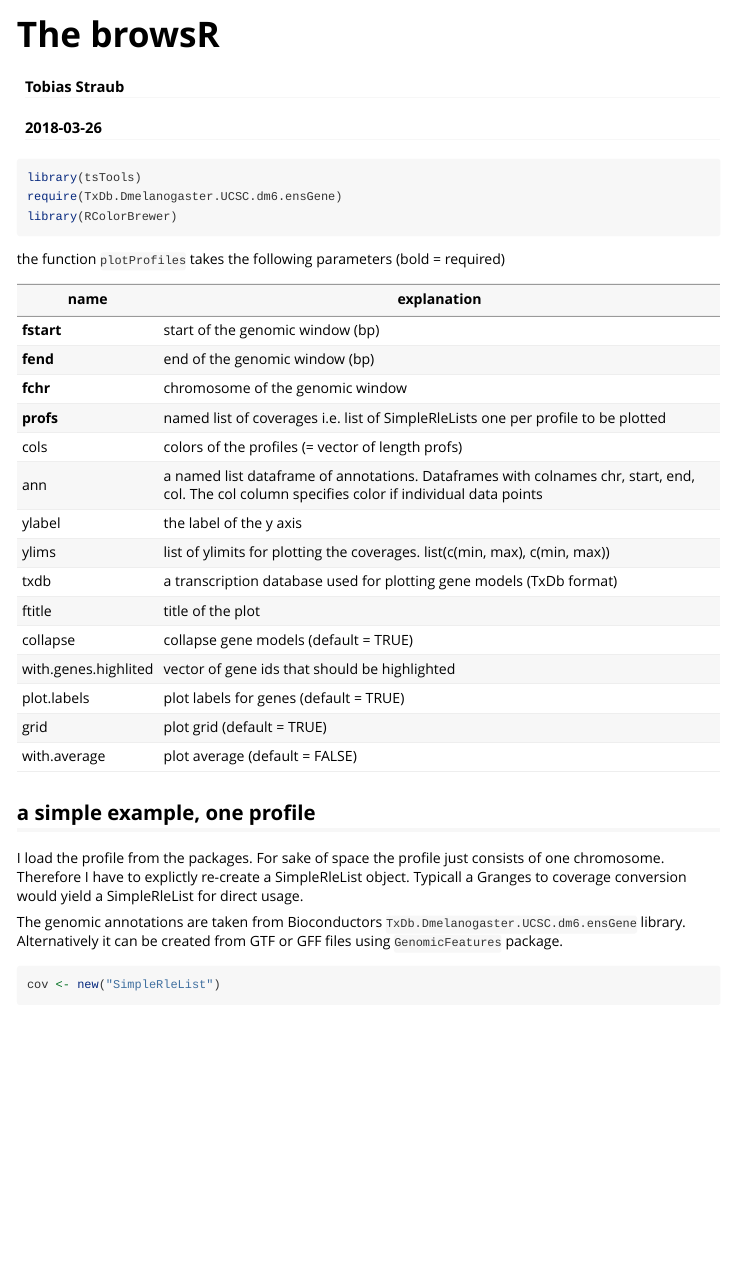
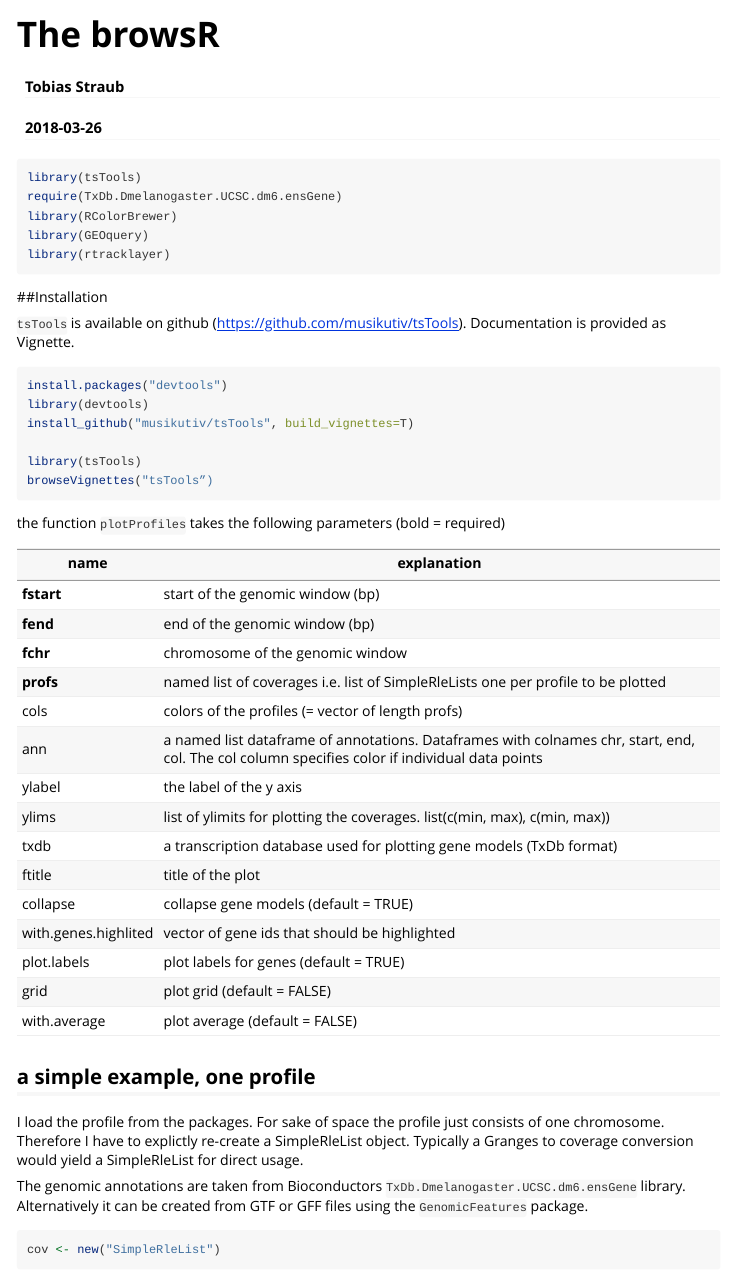
Before and after one commit to musikutiv/tsTools, an R Markdown document (vignettes/browsR.Rmd): the page in a window 1100 px wide, from its top. Rendered offline with R 4.5, knitr and Pandoc, with nearby package versions; some code elsewhere in the file could not run offline; long lines of code are wrapped.

Commit message:
vignette update

````diff
--- a/vignettes/browsR.Rmd
+++ b/vignettes/browsR.Rmd
@@ -12,7 +12,23 @@ vignette: >
 library(tsTools)
 require(TxDb.Dmelanogaster.UCSC.dm6.ensGene)
 library(RColorBrewer)
+library(GEOquery)
+library(rtracklayer)
 ```
+
+##Installation
+
+`tsTools` is available on github (https://github.com/musikutiv/tsTools). Documentation is provided as Vignette.
+
+```{r, eval=F}
+install.packages("devtools")
+library(devtools)
+install_github("musikutiv/tsTools", build_vignettes=T)
+
+library(tsTools)
+browseVignettes("tsTools”)
+```
+
 
 
 the function `plotProfiles` takes the following parameters (bold = required)
@@ -32,16 +48,16 @@ ftitle | title of the plot
 collapse | collapse gene models (default = TRUE)
 with.genes.highlited | vector of gene ids that should be highlighted
 plot.labels | plot labels for genes (default = TRUE)
-grid | plot grid (default = TRUE)
+grid | plot grid (default = FALSE)
 with.average | plot average (default = FALSE)
 
 ## a simple example, one profile
 
-I load the profile from the packages. For sake of space the profile just consists of one chromosome. Therefore I have to explictly re-create a SimpleRleList object. Typicall a Granges to coverage conversion would yield a SimpleRleList for direct usage.
+I load the profile from the packages. For sake of space the profile just consists of one chromosome. Therefore I have to explictly re-create a SimpleRleList object. Typically a Granges to coverage conversion would yield a SimpleRleList for direct usage.
 
-The genomic annotations are taken from Bioconductors `TxDb.Dmelanogaster.UCSC.dm6.ensGene` library. Alternatively it can be created from GTF or GFF files using `GenomicFeatures` package.
+The genomic annotations are taken from Bioconductors `TxDb.Dmelanogaster.UCSC.dm6.ensGene` library. Alternatively it can be created from GTF or GFF files using the `GenomicFeatures` package.
 
-```{r, fig.height=2.5, fig.width=6}
+```{r, message=F, fig.width=6, fig.height=2}
 
 cov <- new("SimpleRleList")
 fpath <- system.file("extdata", "covx.rds", package="tsTools")
````
Also changed, not shown: vignettes/browsR.Rmd (18 more changed lines), 3 other files.
